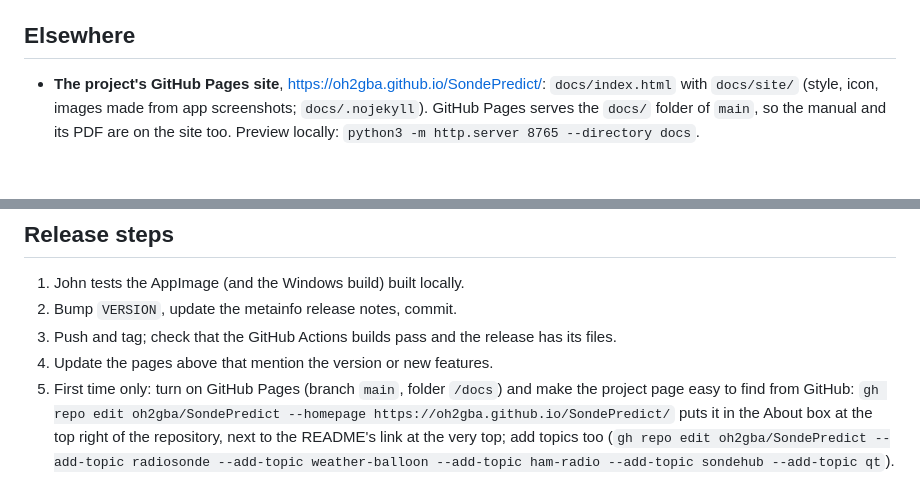
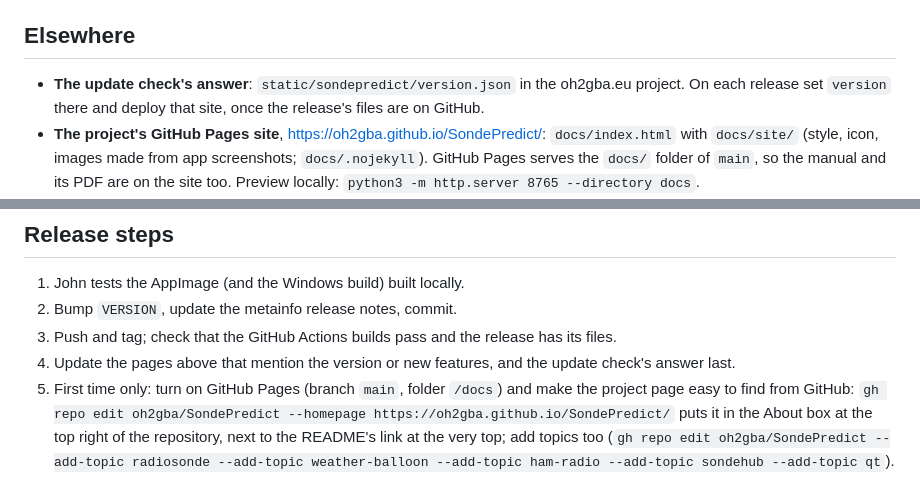
Before and after one commit to oh2gba/SondePredict, a Markdown page: RELEASING.md, 2 parts joined by grey strips. GitHub-like rendering; blank space fills up the shorter version.

```diff
--- a/RELEASING.md
+++ b/RELEASING.md
@@ -19,6 +19,9 @@ published before John has tested the build and said so.
 
 ## Elsewhere
 
+- **The update check's answer**: `static/sondepredict/version.json` in the oh2gba.eu project.
+  On each release set `version` there and deploy that site, once the release's files are on
+  GitHub.
 - **The project's GitHub Pages site**, <https://oh2gba.github.io/SondePredict/>: `docs/index.html`
   with `docs/site/` (style, icon, images made from app screenshots; `docs/.nojekyll`). GitHub
   Pages serves the `docs/` folder of `main`, so the manual and its PDF are on the site too.
@@ -35,7 +38,8 @@ published before John has tested the build and said so.
 1. John tests the AppImage (and the Windows build) built locally.
 2. Bump `VERSION`, update the metainfo release notes, commit.
 3. Push and tag; check that the GitHub Actions builds pass and the release has its files.
-4. Update the pages above that mention the version or new features.
+4. Update the pages above that mention the version or new features, and the update check's
+   answer last.
 5. First time only: turn on GitHub Pages (branch `main`, folder `/docs`) and make the project
    page easy to find from GitHub: `gh repo edit oh2gba/SondePredict --homepage
    https://oh2gba.github.io/SondePredict/` puts it in the About box at the top right of the
```
Also changed, not shown: docs/manual/user-manual.md (+5 -2 lines), docs/manual/images/settings-general.png, 13 other files.
